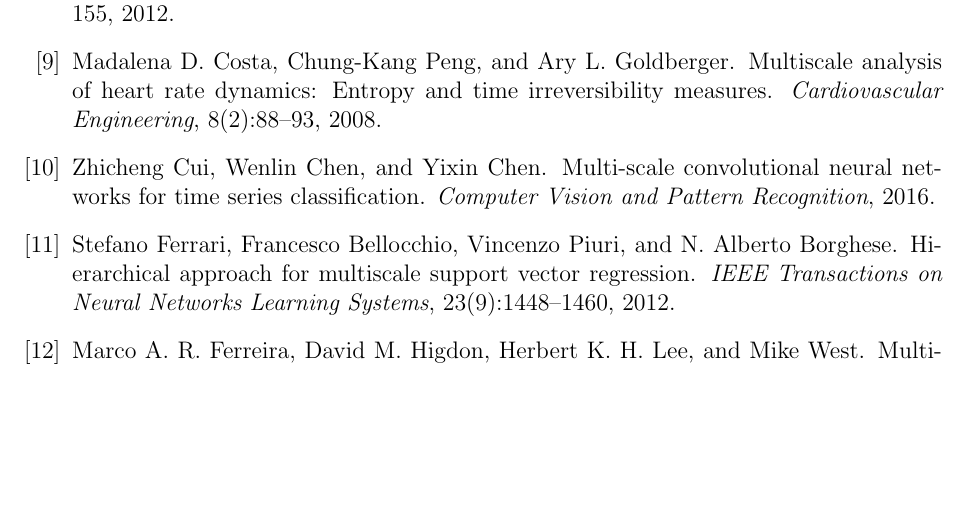
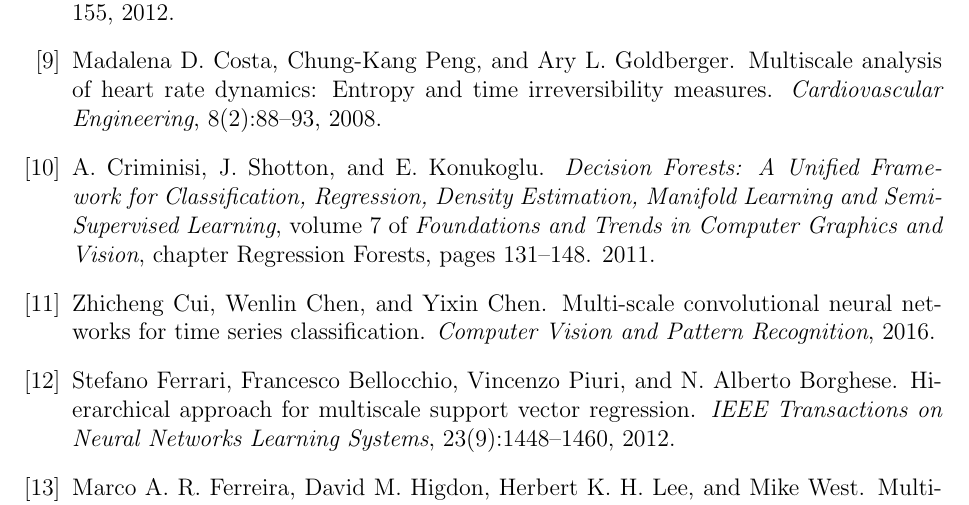
Before and after one commit to Strijov/Multiscale, a LaTeX document (doc/old/forecast_analysis.tex, which reads doc/MultiscaleForecasting.bib, doc/NotationStyle.sty): part of page 6 of 7, cut so that both start at the same text, the shorter picture padded with empty space. Compiled offline with pdfLaTeX; the source files are stored in an older character set and shown here as Unicode.

Commit message:
asmall passage on Random Forests

```diff
--- a/doc/MultiscaleForecasting.bib
+++ b/doc/MultiscaleForecasting.bib
@@ -104,6 +104,21 @@
   owner = {Anastasia},
   quality = {1},
   timestamp = {2016.05.11}
+}
+
+@INBOOK{Criminisi2011,
+  chapter = {Regression Forests},
+  pages = {131-148},
+  title = {Decision Forests: A Unified Framework for Classification, Regression,
+	Density Estimation, Manifold Learning and Semi-Supervised Learning},
+  year = {2011},
+  author = {A. Criminisi and J. Shotton and E. Konukoglu},
+  volume = {7},
+  number = {2-3},
+  series = {Foundations and Trends in Computer Graphics and Vision},
+  owner = {Anastasia},
+  quality = {1},
+  timestamp = {2016.05.16}
 }
 
 @ARTICLE{Cui2016,
--- a/doc/NotationStyle.sty
+++ b/doc/NotationStyle.sty
@@ -5,10 +5,12 @@
 %------------------------------------------------------------------------------
 
 % sampling/grids:
-\newcommand{\Grs}{G_{\text{rs}}} % resampled grid
-\newcommand{\Gs}{G_{\text{s}}} % originally resampled grid
+\newcommand{\Grs}{G_{\text{s}}} % resampled grid
+\newcommand{\Gs}{G} % originally resampled grid
 \newcommand{\Gj}{G_{\text{joint}}} % joint grid
 \newcommand{\Trs}{T_{\text{rs}}} % resampled grid
+\newcommand{\ts}{\tau_{\text{s}}} % original time step
+\newcommand{\trs}{\tau_{\text{rs}}} % resampled time step
 \newcommand{\Ts}{T_{\text{s}}} % originally resampled grid
 \newcommand{\Tj}{T_{\text{joint}}} % joint grid
 \newcommand{\frs}{f_{\text{rs}}} % resampling frequency
```
Also changed, not shown: doc/MultiscaleForecasting.tex (+4 -2 lines), doc/MultiscaleForecasting.pdf, doc/MultiscaleForecasting.bib (18 more changed lines).
